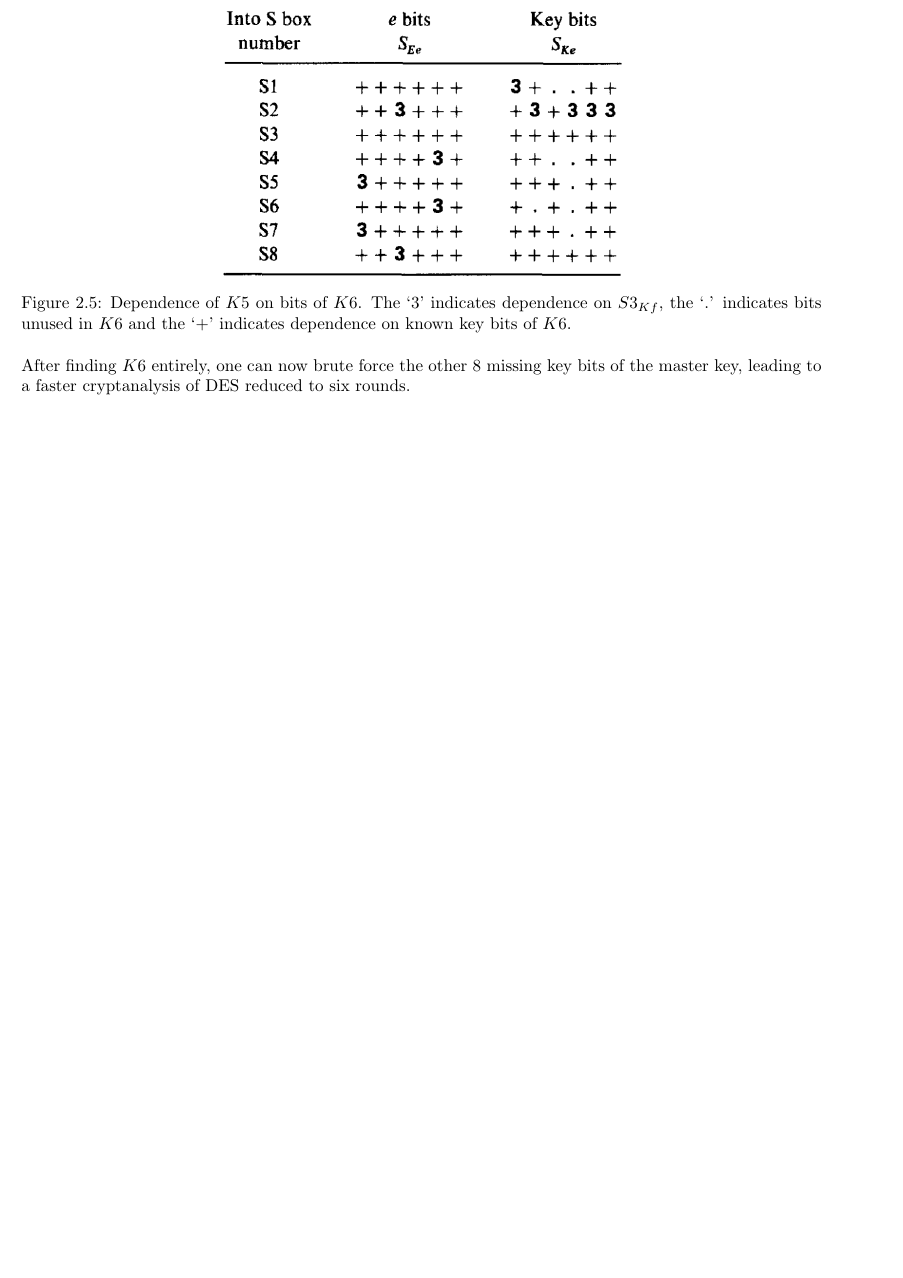
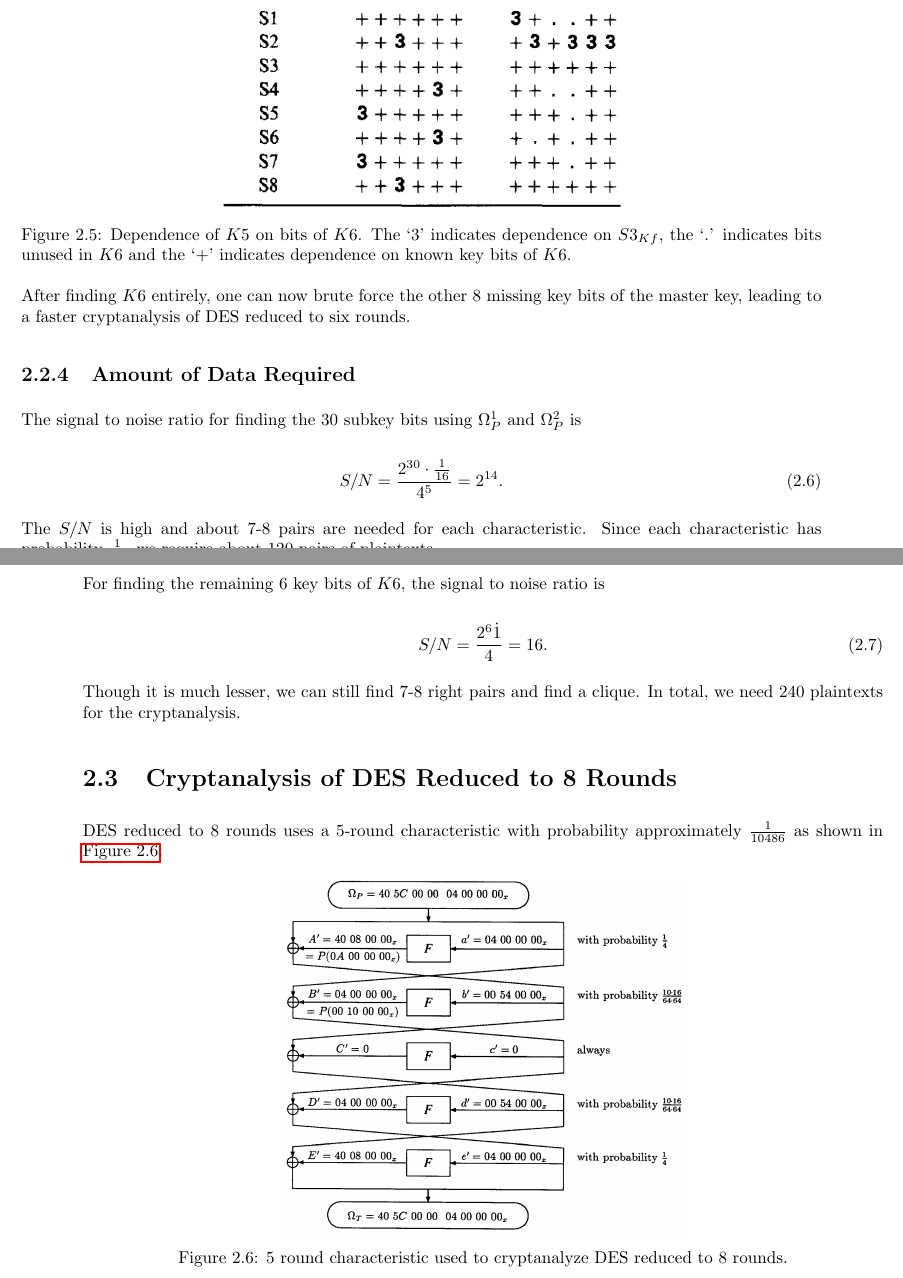
Before and after one commit to goats-9/cs5760, a LaTeX document (2025-01-19/notes.tex): part of page 4 of 4 before the commit and two parts of pages 4 and 5 of 5 after it, the two joined at a grey line, cut so that both start at the same text, the shorter picture padded with empty space. Compiled offline with pdfLaTeX.

Commit message:
fix: Start notes for cryptanalysis of DES reduced to 8 rounds

```diff
--- a/2025-01-19/notes.tex
+++ b/2025-01-19/notes.tex
@@ -202,4 +202,37 @@ After finding \(K6\) entirely, one can now brute force the other 8 missing key
 bits of the master key, leading to a faster cryptanalysis of DES reduced to
 six rounds.
 
+\subsection{Amount of Data Required}
+The signal to noise ratio for finding the 30 subkey bits using \(\Omega_P^1\)
+and \(\Omega_P^2\) is
+
+\begin{equation}
+    S/N = \frac{2^{30} \cdot \frac{1}{16}}{4^5} = 2^{14}.
+    \label{eq:des-6-sn1}
+\end{equation}
+
+The \(S/N\) is high and about 7-8 pairs are needed for each characteristic.
+Since each characteristic has probability \(\frac{1}{16}\), we require about
+120 pairs of plaintexts.
+
+For finding the remaining 6 key bits of \(K6\), the signal to noise ratio is
+
+\begin{equation}
+    S/N = \frac{2^6 \dot 1}{4} = 16.
+    \label{eq:des-6-sn2}
+\end{equation}
+
+Though it is much lesser, we can still find 7-8 right pairs and find a clique.
+In total, we need 240 plaintexts for the cryptanalysis.
+
+\section{Cryptanalysis of DES Reduced to 8 Rounds}
+DES reduced to 8 rounds uses a 5-round characteristic with probability
+approximately \(\frac{1}{10486}\) as shown in \autoref{fig:des-8-char}.
+
+\begin{figure}[!ht]
+    \centering
+    \includegraphics[width=0.5\textwidth]{images/des_8round_char.png}
+    \caption{5 round characteristic used to cryptanalyze DES reduced to 8 rounds.}
+    \label{fig:des-8-char}
+\end{figure}
 \end{document}
```
Also changed, not shown: 2025-01-19/images/des_8round_char.png (added), 2025-01-19/notes.pdf.
